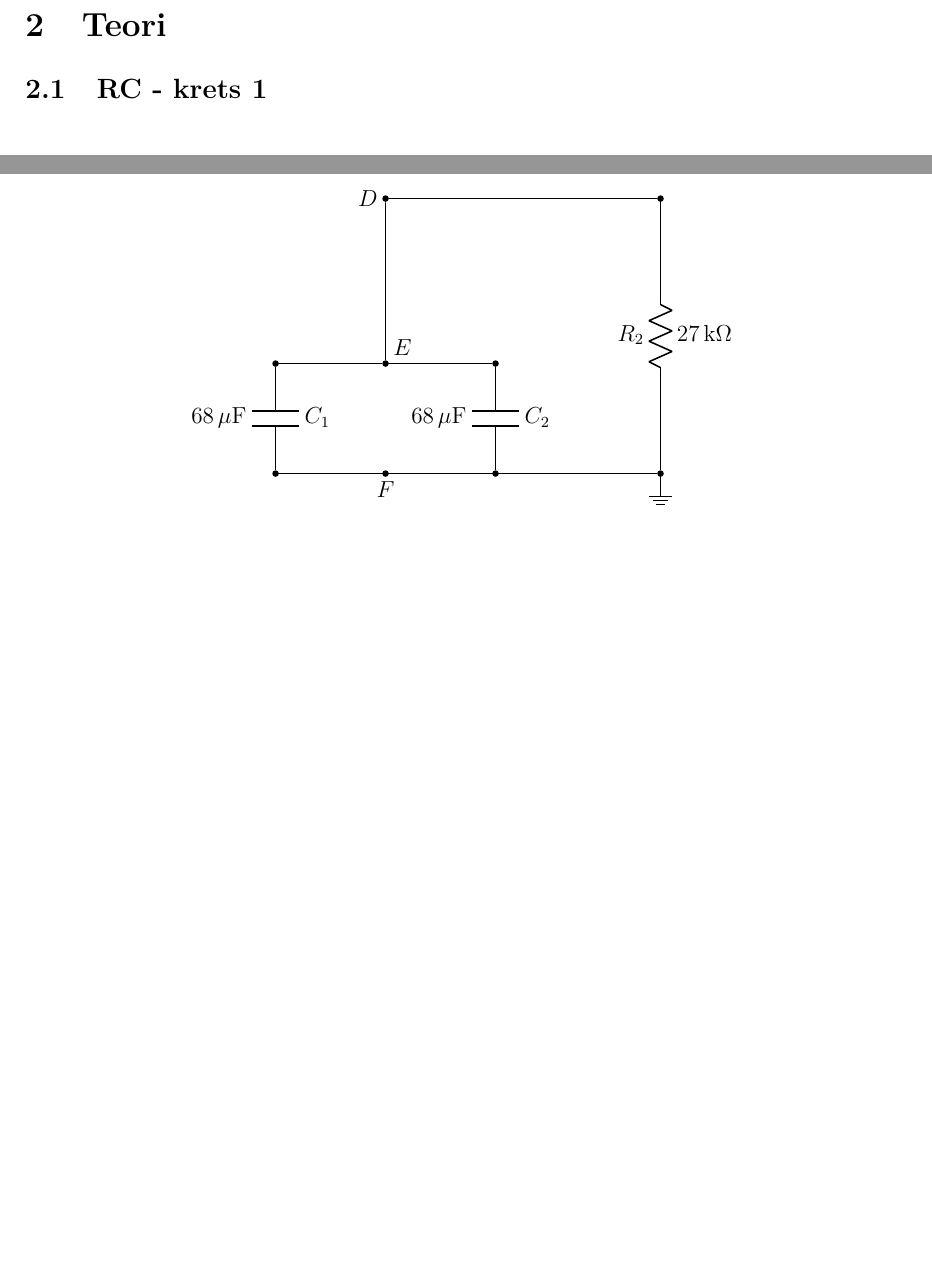
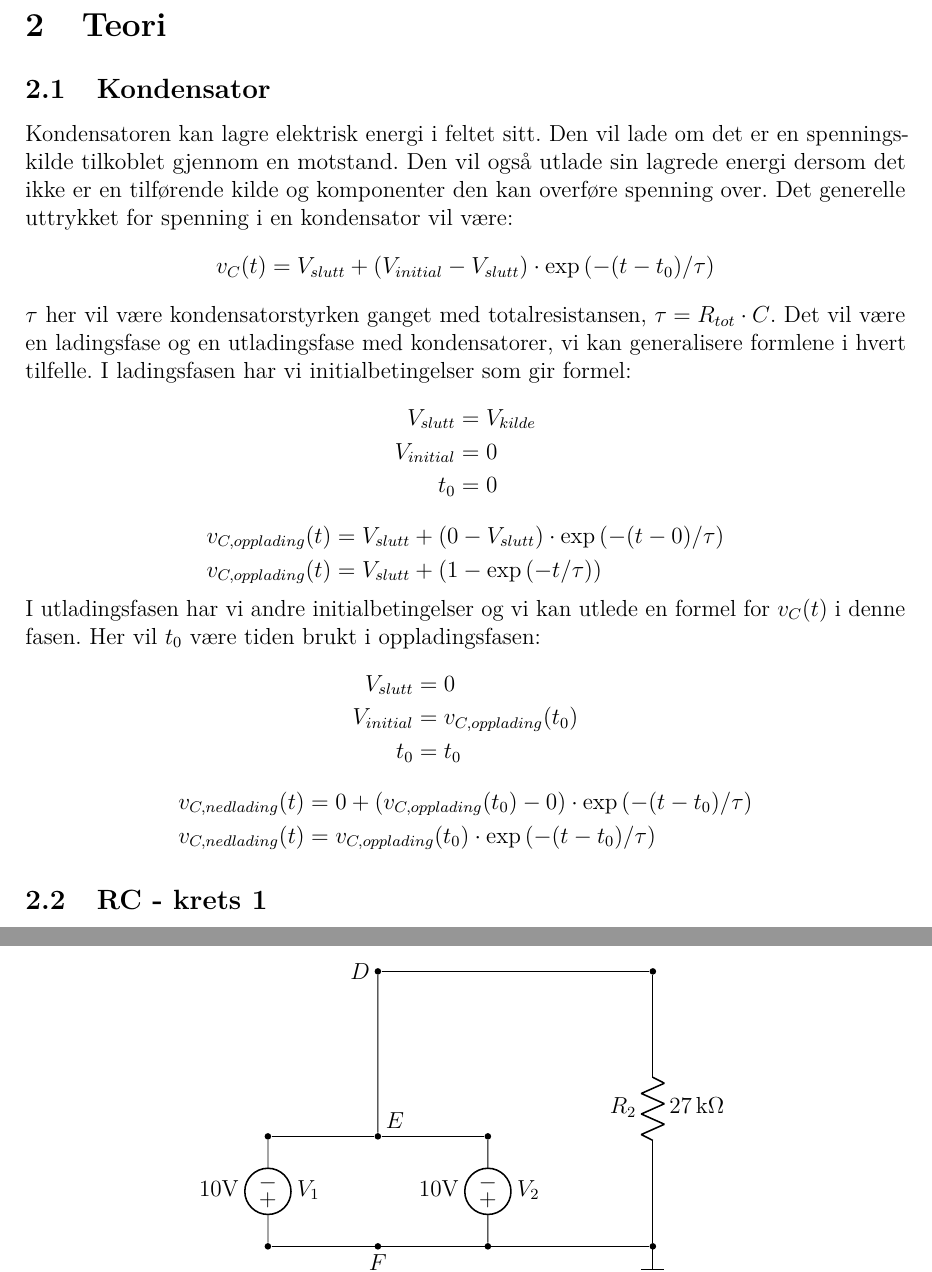
Before and after one commit to torjohanaleksandersen/maaljournal, a LaTeX document (rapport/main.tex, which reads rapport/sections/teori.tex): two parts of pages 4 and 10 of 15, joined at a grey line, cut so that both start at the same text, the shorter picture padded with empty space. Compiled offline with pdfLaTeX.

Commit message:
klar-for-lab

```diff
--- a/rapport/main.tex
+++ b/rapport/main.tex
@@ -31,9 +31,9 @@
 \newcommand{\institution}{FHS/Cyberingeniørskolen}
 \newcommand{\laboratory}{Elektronikklaboratoriet}
 \newcommand{\coursecode}{ING2508 \; Kretsteknikk}
-\newcommand{\assignmentno}{H02}
-\newcommand{\assignmenttype}{LABORATORIERAPPORT}
-\newcommand{\assignmenttitle}{MASKE- OG NODE-ANALYSE OG WHEATSTONE MÅLEBRU}
+\newcommand{\assignmentno}{H04}
+\newcommand{\assignmenttype}{MÅLJOURNAL}
+\newcommand{\assignmenttitle}{KONDENSATOR}
 \newcommand{\studentname}{Tor Johan Aleksandersen}
 \newcommand{\partnername}{Morten Cleveland}
 \newcommand{\class}{VING 78}
--- a/rapport/sections/teori.tex
+++ b/rapport/sections/teori.tex
@@ -1,4 +1,40 @@
 \section{Teori}
+
+\subsection{Kondensator}
+Kondensatoren kan lagre elektrisk energi i feltet sitt. Den vil lade om det er en spenningskilde tilkoblet gjennom en motstand. Den vil også utlade sin lagrede energi dersom det ikke er en tilførende kilde og komponenter den kan overføre spenning over. Det generelle uttrykket for spenning i en kondensator vil være:
+\[
+v_C(t) = V_{slutt} + (V_{initial} - V_{slutt})\cdot\exp\left(-(t-t_0)/\tau\right)
+\]
+\noindent
+$\tau$ her vil være kondensatorstyrken ganget med totalresistansen, $\tau = R_{tot}\cdot C$. Det vil være en ladingsfase og en utladingsfase med kondensatorer, vi kan generalisere formlene i hvert tilfelle. I ladingsfasen har vi initialbetingelser som gir formel:
+\[
+\begin{aligned}
+    V_{slutt} &= V_{kilde} \\
+    V_{initial} &= 0 \\
+    t_0 &= 0
+\end{aligned}
+\]
+\[
+\begin{aligned}
+    v_{C,opplading}(t) &= V_{slutt} + (0 - V_{slutt})\cdot\exp\left(-(t - 0)/\tau\right) \\
+    v_{C,opplading}(t) &= V_{slutt} + (1 - \exp\left(-t/\tau\right))
+\end{aligned}
+\]
+\noindent
+I utladingsfasen har vi andre initialbetingelser og vi kan utlede en formel for $v_C(t)$ i denne fasen. Her vil $t_0$ være tiden brukt i oppladingsfasen:
+\[
+\begin{aligned}
+    V_{slutt} &= 0 \\
+    V_{initial} &= v_{C,opplading}(t_0) \\
+    t_0 &= t_0 \\
+\end{aligned}
+\]
+\[
+\begin{aligned}
+    v_{C,nedlading}(t) &= 0 + (v_{C,opplading}(t_0) - 0)\cdot\exp\left(-(t - t_0)/\tau\right) \\
+    v_{C,nedlading}(t) &= v_{C,opplading}(t_0)\cdot\exp\left(-(t - t_0)/\tau\right)
+\end{aligned}
+\]
 
 \subsection{RC - krets 1}
 \begin{figure}[H]\label{fig:Krets}
@@ -677,8 +713,8 @@ V_{DF}(10) \approx 10\,\text{V}.
     \draw (EL) -- (E) -- (ER);
 
     %--- Kondensator C1 mellom E og F ----------------------------
-    \draw (FL) to[C, l_=$C_1$, a^=$68\,\mu\text{F}$] (EL);
-    \draw (FR) to[C, l_=$C_2$, a^=$68\,\mu\text{F}$] (ER);
+    \draw (FL) to[V, l_=$V_1$, a^=$10\text{V}$] (EL);
+    \draw (FR) to[V, l_=$V_2$, a^=$10\text{V}$] (ER);
 
 \end{circuitikz}
 \caption{Kretsen i tilfelle 3 med parallellkoblede kondensatorer $C_1$ og $C_2$}
```
Also changed, not shown: rapport/sections/teori.tex (8 more changed lines).
